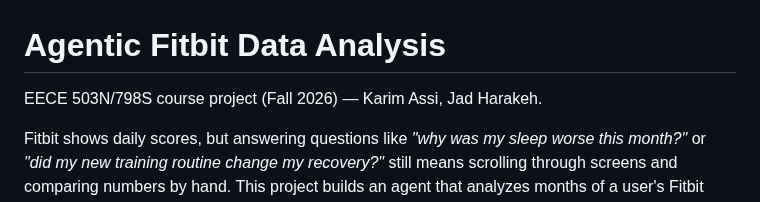
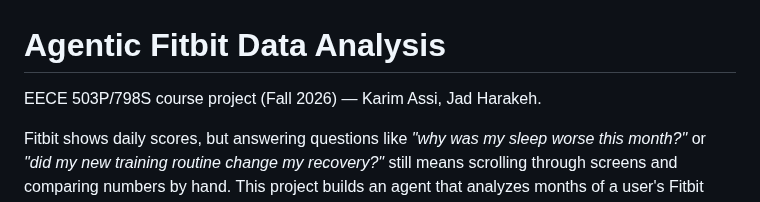
Before and after one commit to assi09/503P_Project, a Markdown page: README.md, the part around the change. GitHub-like rendering.

Commit message:
Name the course EECE 503P
The course is 503P, not 503N.

```diff
--- a/README.md
+++ b/README.md
@@ -1,6 +1,6 @@
 # Agentic Fitbit Data Analysis
 
-EECE 503N/798S course project (Fall 2026) — Karim Assi, Jad Harakeh.
+EECE 503P/798S course project (Fall 2026) — Karim Assi, Jad Harakeh.
 
 Fitbit shows daily scores, but answering questions like *"why was my sleep worse this month?"* or
 *"did my new training routine change my recovery?"* still means scrolling through screens and comparing
```
Also changed, not shown: AGENTS.md (+1 -1 lines), docs/status.md (+1 -1 lines).
